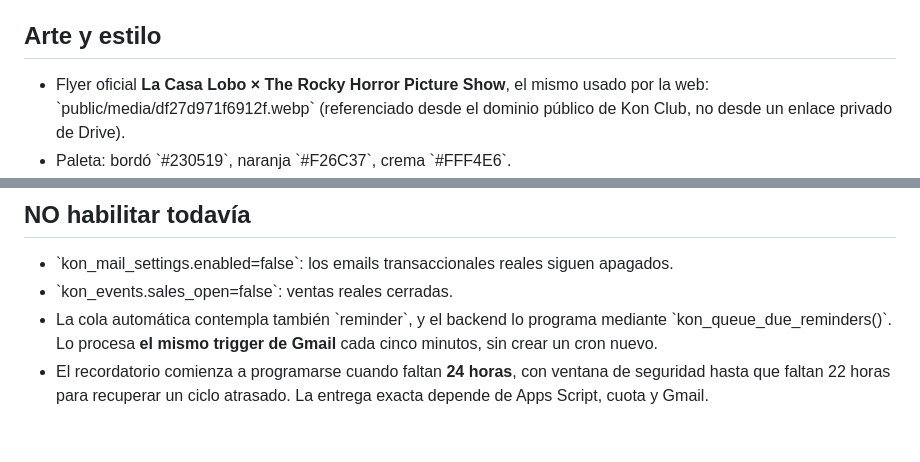
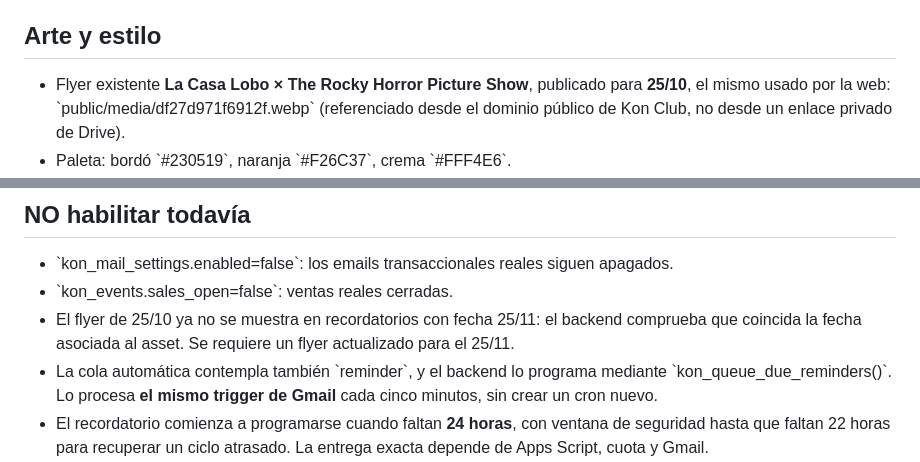
Before and after one commit to martoknoll/Kon-club, a Markdown page: docs/DISENO-EMAILS-KON-CLUB.md, 2 parts joined by grey strips. Rendered like a GitHub page; blank space fills up the shorter version.

Commit message:
Update Kon Club Nov 25 schedule and block outdated October flyer in reminder

```diff
--- a/docs/DISENO-EMAILS-KON-CLUB.md
+++ b/docs/DISENO-EMAILS-KON-CLUB.md
@@ -16,7 +16,7 @@ Otros diseños:
 
 ## Arte y estilo
 
-- Flyer oficial **La Casa Lobo × The Rocky Horror Picture Show**, el mismo usado por la web:
+- Flyer existente **La Casa Lobo × The Rocky Horror Picture Show**, publicado para **25/10**, el mismo usado por la web:
   \`public/media/df27d971f6912f.webp\` (referenciado desde el dominio público de Kon Club, no desde un enlace privado de Drive).
 - Paleta: bordó \`#230519\`, naranja \`#F26C37\`, crema \`#FFF4E6\`.
 - Layout de entrada de cine y fanzine: cabecera, flyer original visible, fecha, horario local AR, dirección y mapa, código grande, detalle de entradas, pie.
@@ -44,6 +44,7 @@ La vista previa de \`reminder\` también está habilitada en el endpoint privado
 
 - \`kon_mail_settings.enabled=false\`: los emails transaccionales reales siguen apagados.
 - \`kon_events.sales_open=false\`: ventas reales cerradas.
+- El flyer de 25/10 ya no se muestra en recordatorios con fecha 25/11: el backend comprueba que coincida la fecha asociada al asset. Se requiere un flyer actualizado para el 25/11.
 - La cola automática contempla también \`reminder\`, y el backend lo programa mediante \`kon_queue_due_reminders()\`. Lo procesa **el mismo trigger de Gmail** cada cinco minutos, sin crear un cron nuevo.
 - El recordatorio comienza a programarse cuando faltan **24 horas**, con ventana de seguridad hasta que faltan 22 horas para recuperar un ciclo atrasado. La entrega exacta depende de Apps Script, cuota y Gmail.
 - Solo entra en la cola si **ambos interruptores** \`kon_mail_settings.enabled\` y \`reminders_enabled\` están activos y el horario aprobado en \`reminder_approved_starts_at\` coincide exactamente con \`kon_events.starts_at\`.
```
